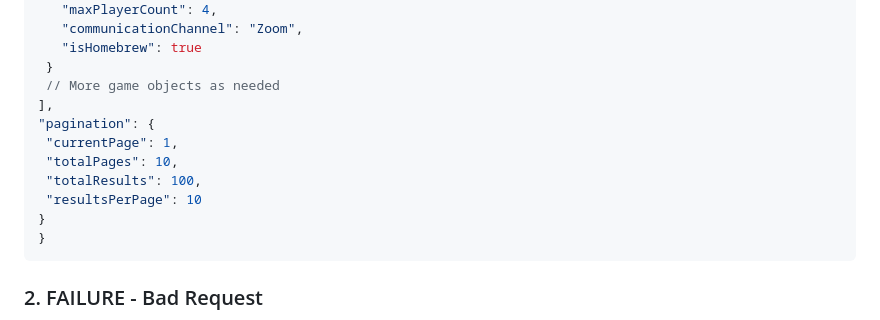
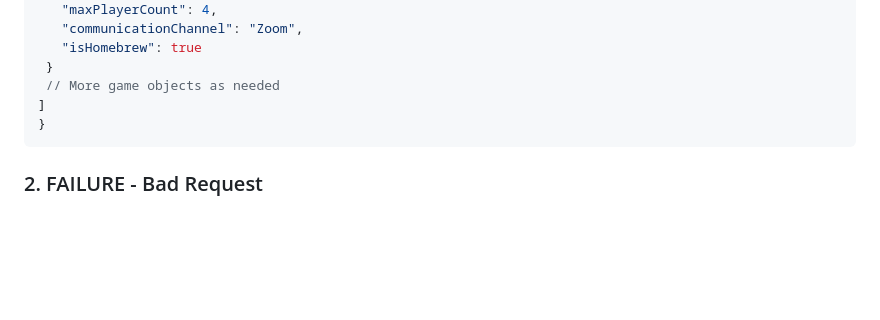
Before and after one commit to vito-vrbic/Nat20Mappers, a Markdown page: doc/Communication Forms.md, the part around the change. GitHub-like rendering; blank space fills up the shorter version.

````diff
--- a/doc/Communication Forms.md
+++ b/doc/Communication Forms.md
@@ -282,13 +282,7 @@ Body:
       "isHomebrew": true
     }
     // More game objects as needed
-  ],
-  "pagination": {
-    "currentPage": 1,
-    "totalPages": 10,
-    "totalResults": 100,
-    "resultsPerPage": 10
-  }
+  ]
 }
    ```
 
````
